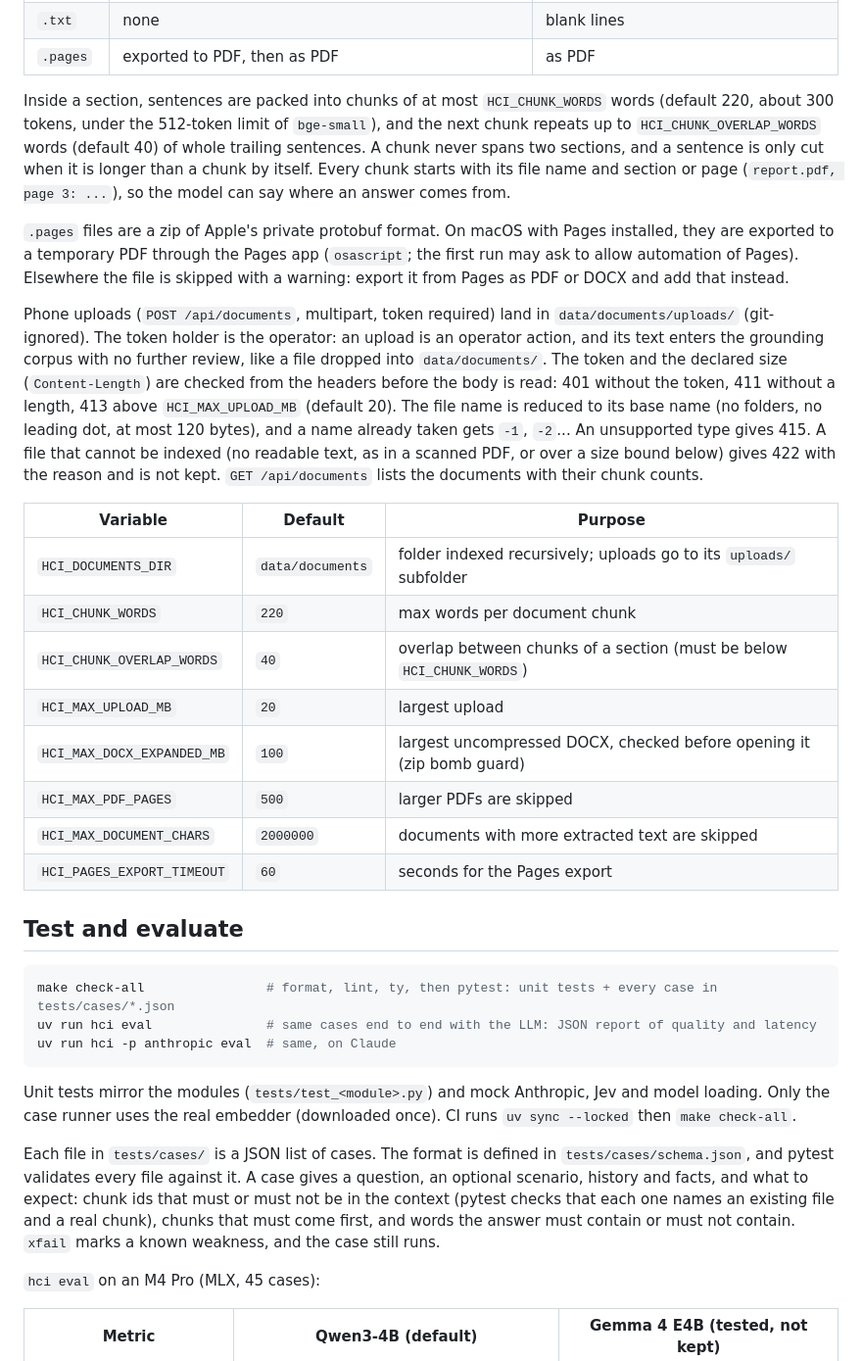
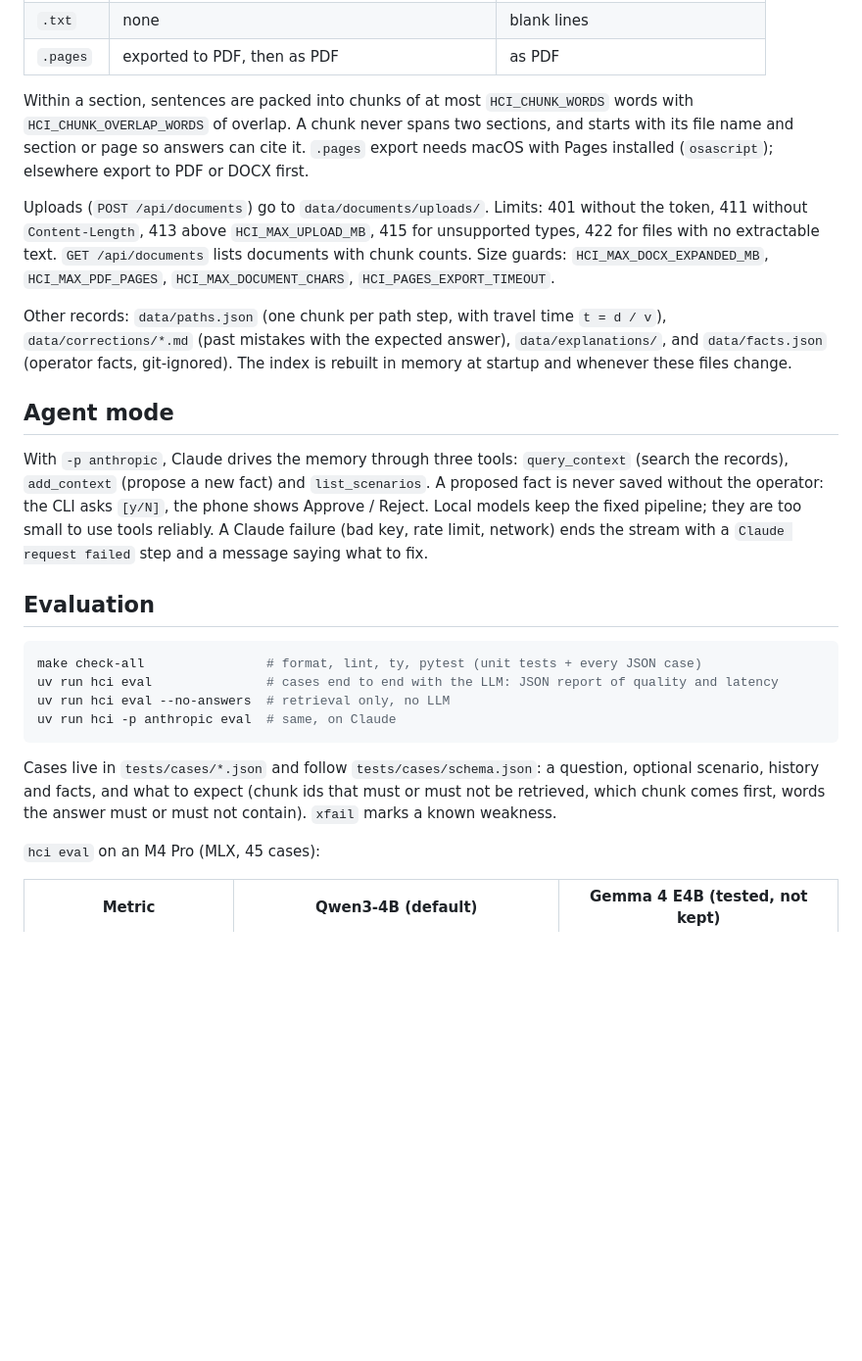
Before and after one commit to Vlor999/HCI, a Markdown page: README.md, the part around one of its changes. Shown at 98% size. Drawn GitHub-style; blank space fills up the shorter version.

````diff
--- a/README.md
+++ b/README.md
@@ -136,53 +96,39 @@ Segmentation goes structure first, then size:
 | `.txt` | none | blank lines |
 | `.pages` | exported to PDF, then as PDF | as PDF |
 
-Inside a section, sentences are packed into chunks of at most `HCI_CHUNK_WORDS` words (default 220, about 300
-tokens, under the 512-token limit of `bge-small`), and the next chunk repeats up to `HCI_CHUNK_OVERLAP_WORDS` words
-(default 40) of whole trailing sentences. A chunk never spans two sections, and a sentence is only cut when it is
-longer than a chunk by itself. Every chunk starts with its file name and section or page
-(`report.pdf, page 3: ...`), so the model can say where an answer comes from.
+Within a section, sentences are packed into chunks of at most `HCI_CHUNK_WORDS` words with `HCI_CHUNK_OVERLAP_WORDS`
+of overlap. A chunk never spans two sections, and starts with its file name and section or page so answers can cite it.
+`.pages` export needs macOS with Pages installed (`osascript`); elsewhere export to PDF or DOCX first.
 
-`.pages` files are a zip of Apple's private protobuf format. On macOS with Pages installed, they are exported to a
-temporary PDF through the Pages app (`osascript`; the first run may ask to allow automation of Pages). Elsewhere the
-file is skipped with a warning: export it from Pages as PDF or DOCX and add that instead.
+Uploads (`POST /api/documents`) go to `data/documents/uploads/`. Limits: 401 without the token, 411 without
+`Content-Length`, 413 above `HCI_MAX_UPLOAD_MB`, 415 for unsupported types, 422 for files with no extractable text.
+`GET /api/documents` lists documents with chunk counts. Size guards: `HCI_MAX_DOCX_EXPANDED_MB`,
+`HCI_MAX_PDF_PAGES`, `HCI_MAX_DOCUMENT_CHARS`, `HCI_PAGES_EXPORT_TIMEOUT`.
 
-Phone uploads (`POST /api/documents`, multipart, token required) land in `data/documents/uploads/` (git-ignored).
-The token holder is the operator: an upload is an operator action, and its text enters the grounding corpus with no
-further review, like a file dropped into `data/documents/`.
-The token and the declared size (`Content-Length`) are checked from the headers before the body is read: 401 without
-the token, 411 without a length, 413 above `HCI_MAX_UPLOAD_MB` (default 20). The file name is reduced to its base name
-(no folders, no leading dot, at most 120 bytes), and a name already taken gets `-1`, `-2`... An unsupported type gives
-415. A file that cannot be indexed (no readable text, as in a scanned PDF, or over a size bound below) gives 422 with
-the reason and is not kept. `GET /api/documents` lists the documents with their chunk
-counts.
+Other records: `data/paths.json` (one chunk per path step, with travel time `t = d / v`), `data/corrections/*.md`
+(past mistakes with the expected answer), `data/explanations/`, and `data/facts.json` (operator facts, git-ignored).
+The index is rebuilt in memory at startup and whenever these files change.
 
-| Variable | Default | Purpose |
-| --- | --- | --- |
-| `HCI_DOCUMENTS_DIR` | `data/documents` | folder indexed recursively; uploads go to its `uploads/` subfolder |
-| `HCI_CHUNK_WORDS` | `220` | max words per document chunk |
-| `HCI_CHUNK_OVERLAP_WORDS` | `40` | overlap between chunks of a section (must be below `HCI_CHUNK_WORDS`) |
-| `HCI_MAX_UPLOAD_MB` | `20` | largest upload |
-| `HCI_MAX_DOCX_EXPANDED_MB` | `100` | largest uncompressed DOCX, checked before opening it (zip bomb guard) |
-| `HCI_MAX_PDF_PAGES` | `500` | larger PDFs are skipped |
-| `HCI_MAX_DOCUMENT_CHARS` | `2000000` | documents with more extracted text are skipped |
-| `HCI_PAGES_EXPORT_TIMEOUT` | `60` | seconds for the Pages export |
+## Agent mode
 
-## Test and evaluate
+With `-p anthropic`, Claude drives the memory through three tools: `query_context` (search the records),
+`add_context` (propose a new fact) and `list_scenarios`. A proposed fact is never saved without the operator: the CLI
+asks `[y/N]`, the phone shows Approve / Reject. Local models keep the fixed pipeline; they are too small to use tools
+reliably. A Claude failure (bad key, rate limit, network) ends the stream with a `Claude request failed` step and a
+message saying what to fix.
+
+## Evaluation
 
 ```sh
-make check-all                # format, lint, ty, then pytest: unit tests + every case in tests/cases/*.json
-uv run hci eval               # same cases end to end with the LLM: JSON report of quality and latency
+make check-all                # format, lint, ty, pytest (unit tests + every JSON case)
+uv run hci eval               # cases end to end with the LLM: JSON report of quality and latency
+uv run hci eval --no-answers  # retrieval only, no LLM
 uv run hci -p anthropic eval  # same, on Claude
 ```
 
-Unit tests mirror the modules (`tests/test_<module>.py`) and mock Anthropic, Jev and model loading. Only the case
-runner uses the real embedder (downloaded once). CI runs `uv sync --locked` then `make check-all`.
-
-Each file in `tests/cases/` is a JSON list of cases. The format is defined in `tests/cases/schema.json`, and pytest
-validates every file against it. A case gives a question, an optional scenario, history and facts, and what to expect:
-chunk ids that must or must not be in the context (pytest checks that each one names an existing file and a real
-chunk), chunks that must come first, and words the answer must contain
-or must not contain. `xfail` marks a known weakness, and the case still runs.
+Cases live in `tests/cases/*.json` and follow `tests/cases/schema.json`: a question, optional scenario, history and
+facts, and what to expect (chunk ids that must or must not be retrieved, which chunk comes first, words the answer
+must or must not contain). `xfail` marks a known weakness.
 
 `hci eval` on an M4 Pro (MLX, 45 cases):
 
````
Also changed, not shown: other parts of README.md (+86 -102 lines).
